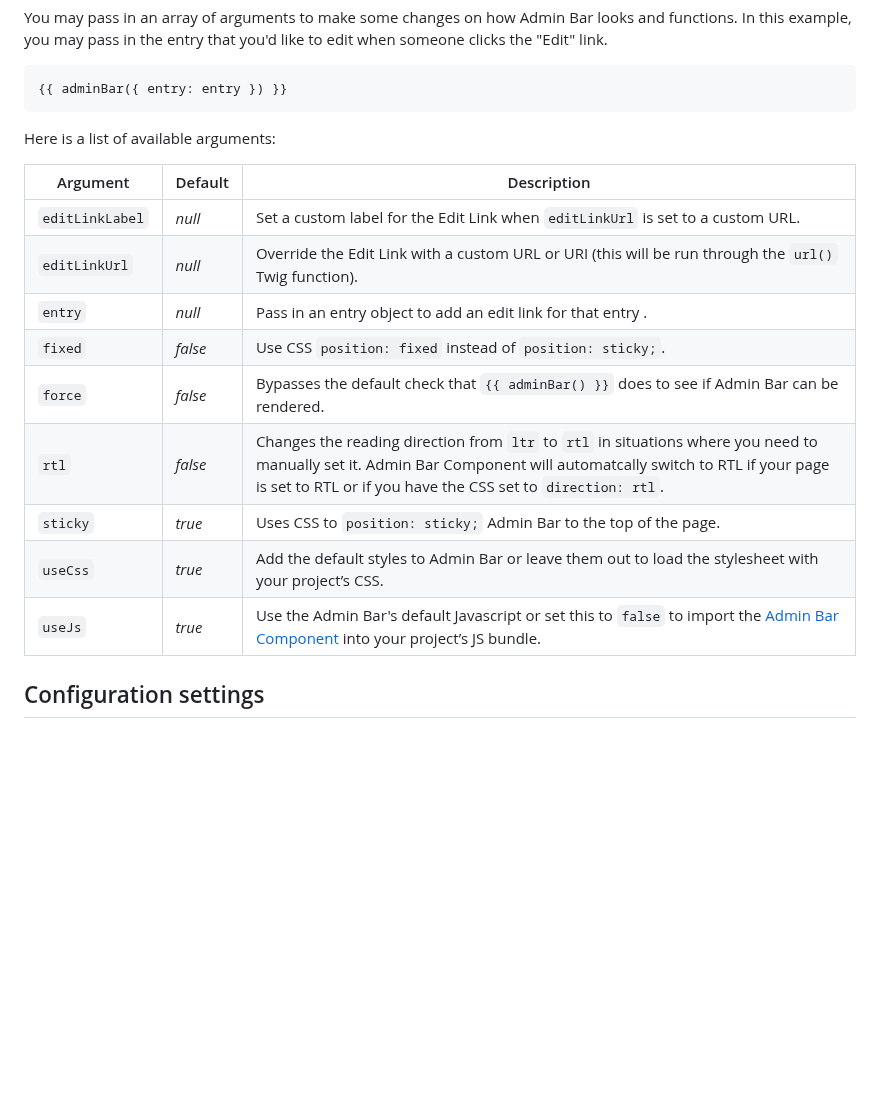
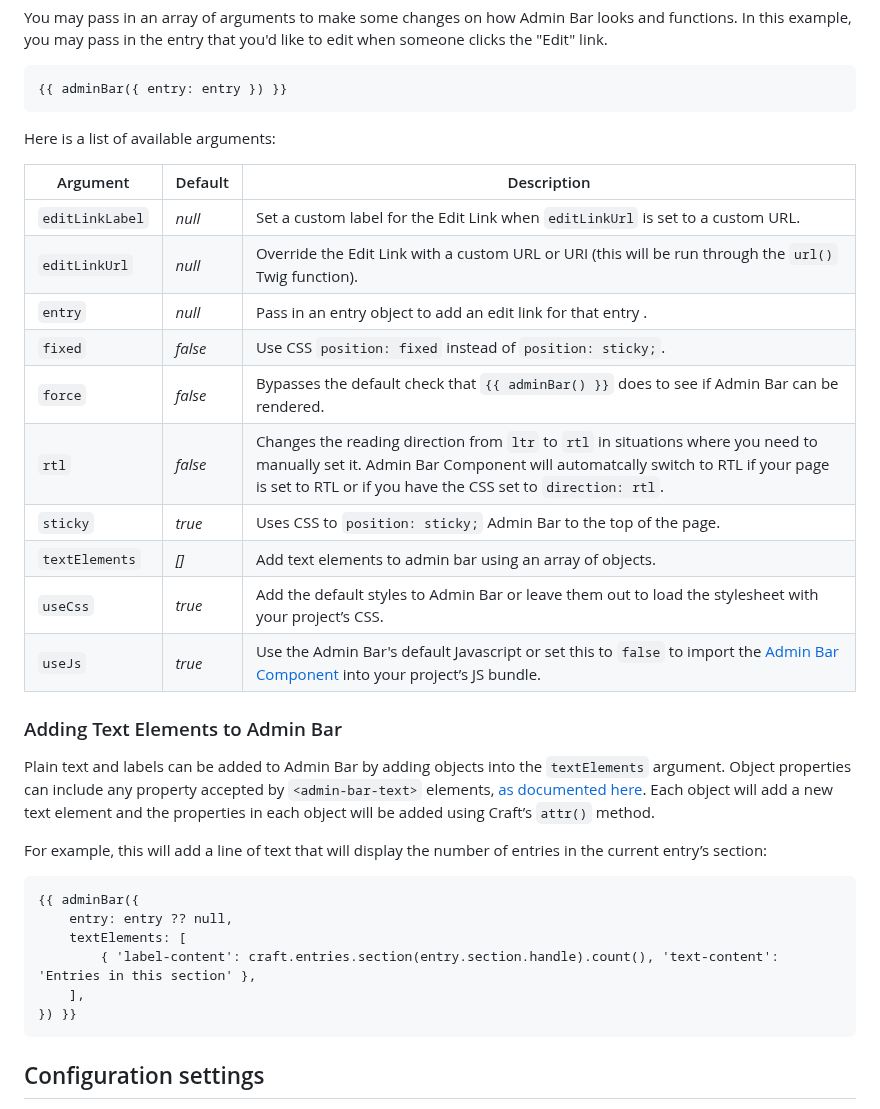
Before and after one commit to wbrowar/craft-admin-bar, a Markdown page: README.md, the part around one of its changes. Rendered like a GitHub page; blank space fills up the shorter version.

````diff
--- a/README.md
+++ b/README.md
@@ -43,17 +43,33 @@ You may pass in an array of arguments to make some changes on how Admin Bar look
 
 Here is a list of available arguments:
 
-| Argument        | Default | Description                                                                                                                                                                                                                       |
-|-----------------|---------|-----------------------------------------------------------------------------------------------------------------------------------------------------------------------------------------------------------------------------------|
-| `editLinkLabel` | *null*  | Set a custom label for the Edit Link when `editLinkUrl` is set to a custom URL.                                                                                                                                                   |
-| `editLinkUrl`   | *null*  | Override the Edit Link with a custom URL or URI (this will be run through the `url()` Twig function).                                                                                                                             |
-| `entry`         | *null*  | Pass in an entry object to add an edit link for that entry .                                                                                                                                                                      |
-| `fixed`         | *false* | Use CSS `position: fixed` instead of `position: sticky;`.                                                                                                                                                                         |
-| `force`         | *false* | Bypasses the default check that `{{ adminBar() }}` does to see if Admin Bar can be rendered.                                                                                                                                      |
-| `rtl`           | *false* | Changes the reading direction from `ltr` to `rtl` in situations where you need to manually set it. Admin Bar Component will automatcally switch to RTL if your page is set to RTL or if you have the CSS set to `direction: rtl`. |
-| `sticky`        | *true*  | Uses CSS to `position: sticky;` Admin Bar to the top of the page.                                                                                                                                                                 |
-| `useCss`        | *true*  | Add the default styles to Admin Bar or leave them out to load the stylesheet with your project’s CSS.                                                                                                                             |
-| `useJs`         | *true*  | Use the Admin Bar's default Javascript or set this to `false` to import the [Admin Bar Component](https://github.com/wbrowar/admin-bar-component) into your project’s JS bundle.                                                  |
+| Argument      | Default | Description                                                                                                                                                                                                                    |
+|---------------|---------|--------------------------------------------------------------------------------------------------------------------------------------------------------------------------------------------------------------------------------|
+| `editLinkLabel` | *null*  | Set a custom label for the Edit Link when `editLinkUrl` is set to a custom URL.                                                                                                                                                |
+| `editLinkUrl` | *null*  | Override the Edit Link with a custom URL or URI (this will be run through the `url()` Twig function).                                                                                                                          |
+| `entry`       | *null*  | Pass in an entry object to add an edit link for that entry .                                                                                                                                                                   |
+| `fixed`       | *false* | Use CSS `position: fixed` instead of `position: sticky;`.                                                                                                                                                                      |
+| `force`       | *false* | Bypasses the default check that `{{ adminBar() }}` does to see if Admin Bar can be rendered.                                                                                                                                   |
+| `rtl`         | *false* | Changes the reading direction from `ltr` to `rtl` in situations where you need to manually set it. Admin Bar Component will automatcally switch to RTL if your page is set to RTL or if you have the CSS set to `direction: rtl`. |
+| `sticky`      | *true*  | Uses CSS to `position: sticky;` Admin Bar to the top of the page.                                                                                                                                                              |
+| `textElements` | *[]*    | Add text elements to admin bar using an array of objects.                                                                                                                                                                      |
+| `useCss`      | *true*  | Add the default styles to Admin Bar or leave them out to load the stylesheet with your project’s CSS.                                                                                                                          |
+| `useJs`       | *true*  | Use the Admin Bar's default Javascript or set this to `false` to import the [Admin Bar Component](https://github.com/wbrowar/admin-bar-component) into your project’s JS bundle.                                               |
+
+### Adding Text Elements to Admin Bar
+
+Plain text and labels can be added to Admin Bar by adding objects into the `textElements` argument. Object properties can include any property accepted by `<admin-bar-text>` elements, [as documented here](https://github.com/wbrowar/admin-bar-component#adding-text-elements-to-admin-bar). Each object will add a new text element and the properties in each object will be added using Craft’s `attr()` method.
+
+For example, this will add a line of text that will display the number of entries in the current entry’s section:
+
+```twig
+{{ adminBar({
+    entry: entry ?? null,
+    textElements: [
+        { 'label-content': craft.entries.section(entry.section.handle).count(), 'text-content': 'Entries in this section' },
+    ],
+}) }}
+```
 
 ## Configuration settings
 The config file gives you the ability to adjust how Admin Bar looks and functions in multiple environments. It also allows you to create additional links for the Admin Bar, and allows for plugin actions to be called through these additional links.
````
Also changed, not shown: other parts of README.md (+32 -1 lines), CHANGELOG.md (+13 -0 lines), resources/screenshots/screenshot-bar.png, 11 other files.
